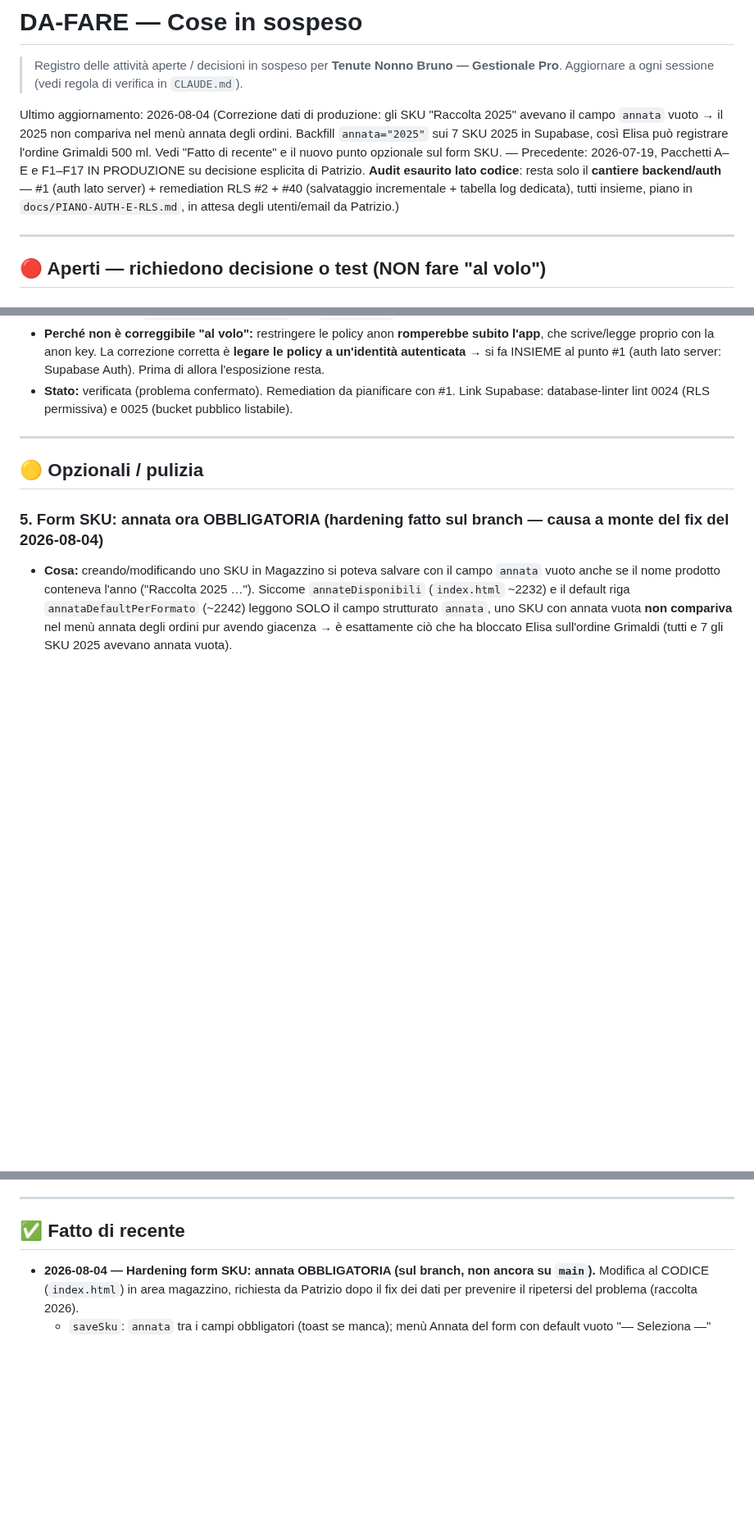
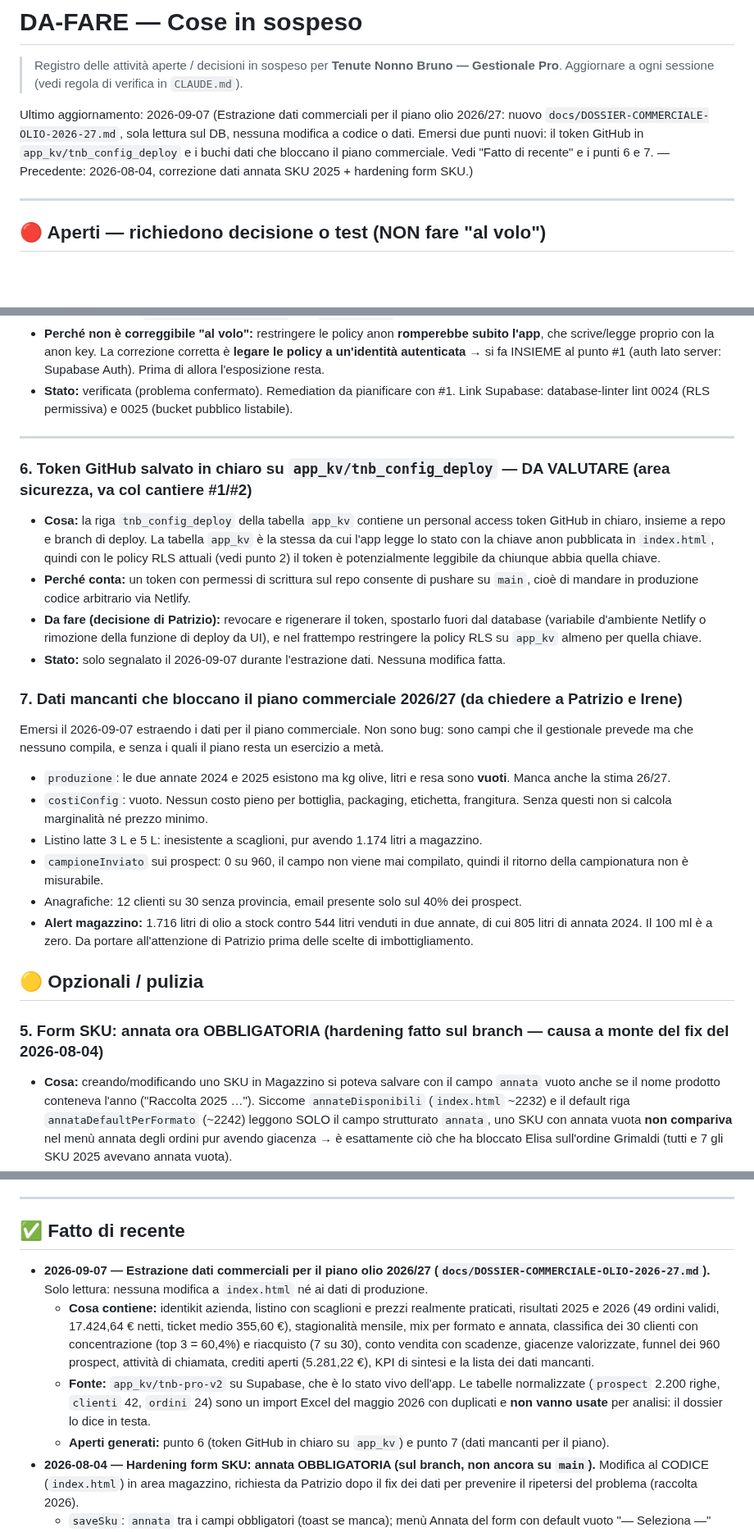
Before and after one commit to pdonnini-pixel/Tenute-Nonno-Bruno, a Markdown page: DA-FARE.md, 3 parts joined by grey strips. Shown at 82% size. Rendered like a GitHub page; blank space fills up the shorter version.

```diff
--- a/DA-FARE.md
+++ b/DA-FARE.md
@@ -3,7 +3,7 @@
 > Registro delle attività aperte / decisioni in sospeso per **Tenute Nonno Bruno — Gestionale Pro**.
 > Aggiornare a ogni sessione (vedi regola di verifica in `CLAUDE.md`).
 
-Ultimo aggiornamento: 2026-08-04 (Correzione dati di produzione: gli SKU "Raccolta 2025" avevano il campo `annata` vuoto → il 2025 non compariva nel menù annata degli ordini. Backfill `annata="2025"` sui 7 SKU 2025 in Supabase, così Elisa può registrare l'ordine Grimaldi 500 ml. Vedi "Fatto di recente" e il nuovo punto opzionale sul form SKU. — Precedente: 2026-07-19, Pacchetti A–E e F1–F17 IN PRODUZIONE su decisione esplicita di Patrizio. **Audit esaurito lato codice**: resta solo il **cantiere backend/auth** — #1 (auth lato server) + remediation RLS #2 + #40 (salvataggio incrementale + tabella log dedicata), tutti insieme, piano in `docs/PIANO-AUTH-E-RLS.md`, in attesa degli utenti/email da Patrizio.)
+Ultimo aggiornamento: 2026-09-07 (Estrazione dati commerciali per il piano olio 2026/27: nuovo `docs/DOSSIER-COMMERCIALE-OLIO-2026-27.md`, sola lettura sul DB, nessuna modifica a codice o dati. Emersi due punti nuovi: il token GitHub in `app_kv/tnb_config_deploy` e i buchi dati che bloccano il piano commerciale. Vedi "Fatto di recente" e i punti 6 e 7. — Precedente: 2026-08-04, correzione dati annata SKU 2025 + hardening form SKU.)
 
 ---
 
@@ -36,6 +36,21 @@ Ultimo aggiornamento: 2026-08-04 (Correzione dati di produzione: gli SKU "Raccol
 - **Stato:** verificata (problema confermato). Remediation da pianificare con #1. Link Supabase: database-linter lint 0024 (RLS permissiva) e 0025 (bucket pubblico listabile).
 
 ---
+
+### 6. Token GitHub salvato in chiaro su `app_kv/tnb_config_deploy` — DA VALUTARE (area sicurezza, va col cantiere #1/#2)
+- **Cosa:** la riga `tnb_config_deploy` della tabella `app_kv` contiene un personal access token GitHub in chiaro, insieme a repo e branch di deploy. La tabella `app_kv` è la stessa da cui l'app legge lo stato con la chiave anon pubblicata in `index.html`, quindi con le policy RLS attuali (vedi punto 2) il token è potenzialmente leggibile da chiunque abbia quella chiave.
+- **Perché conta:** un token con permessi di scrittura sul repo consente di pushare su `main`, cioè di mandare in produzione codice arbitrario via Netlify.
+- **Da fare (decisione di Patrizio):** revocare e rigenerare il token, spostarlo fuori dal database (variabile d'ambiente Netlify o rimozione della funzione di deploy da UI), e nel frattempo restringere la policy RLS su `app_kv` almeno per quella chiave.
+- **Stato:** solo segnalato il 2026-09-07 durante l'estrazione dati. Nessuna modifica fatta.
+
+### 7. Dati mancanti che bloccano il piano commerciale 2026/27 (da chiedere a Patrizio e Irene)
+Emersi il 2026-09-07 estraendo i dati per il piano commerciale. Non sono bug: sono campi che il gestionale prevede ma che nessuno compila, e senza i quali il piano resta un esercizio a metà.
+- `produzione`: le due annate 2024 e 2025 esistono ma kg olive, litri e resa sono **vuoti**. Manca anche la stima 26/27.
+- `costiConfig`: vuoto. Nessun costo pieno per bottiglia, packaging, etichetta, frangitura. Senza questi non si calcola marginalità né prezzo minimo.
+- Listino latte 3 L e 5 L: inesistente a scaglioni, pur avendo 1.174 litri a magazzino.
+- `campioneInviato` sui prospect: 0 su 960, il campo non viene mai compilato, quindi il ritorno della campionatura non è misurabile.
+- Anagrafiche: 12 clienti su 30 senza provincia, email presente solo sul 40% dei prospect.
+- **Alert magazzino:** 1.716 litri di olio a stock contro 544 litri venduti in due annate, di cui 805 litri di annata 2024. Il 100 ml è a zero. Da portare all'attenzione di Patrizio prima delle scelte di imbottigliamento.
 
 ## 🟡 Opzionali / pulizia
 
@@ -83,6 +98,10 @@ Ultimo aggiornamento: 2026-08-04 (Correzione dati di produzione: gli SKU "Raccol
 ---
 
 ## ✅ Fatto di recente
+- **2026-09-07 — Estrazione dati commerciali per il piano olio 2026/27 (`docs/DOSSIER-COMMERCIALE-OLIO-2026-27.md`).** Solo lettura: nessuna modifica a `index.html` né ai dati di produzione.
+  - **Cosa contiene:** identikit azienda, listino con scaglioni e prezzi realmente praticati, risultati 2025 e 2026 (49 ordini validi, 17.424,64 € netti, ticket medio 355,60 €), stagionalità mensile, mix per formato e annata, classifica dei 30 clienti con concentrazione (top 3 = 60,4%) e riacquisto (7 su 30), conto vendita con scadenze, giacenze valorizzate, funnel dei 960 prospect, attività di chiamata, crediti aperti (5.281,22 €), KPI di sintesi e la lista dei dati mancanti.
+  - **Fonte:** `app_kv/tnb-pro-v2` su Supabase, che è lo stato vivo dell'app. Le tabelle normalizzate (`prospect` 2.200 righe, `clienti` 42, `ordini` 24) sono un import Excel del maggio 2026 con duplicati e **non vanno usate** per analisi: il dossier lo dice in testa.
+  - **Aperti generati:** punto 6 (token GitHub in chiaro su `app_kv`) e punto 7 (dati mancanti per il piano).
 - **2026-08-04 — Hardening form SKU: annata OBBLIGATORIA (sul branch, non ancora su `main`).** Modifica al CODICE (`index.html`) in area magazzino, richiesta da Patrizio dopo il fix dei dati per prevenire il ripetersi del problema (raccolta 2026).
   - `saveSku`: `annata` tra i campi obbligatori (toast se manca); menù Annata del form con default vuoto "— Seleziona —" (rimosso il default fittizio "2025" che non veniva scritto nello stato), asterisco di obbligatorietà e opzioni `2026/2025/2024/2023`.
   - **Verifica:** `node --check` sul bundle app (sintassi OK) + **14/14 controlli in Chromium con backend simulato** (mai il DB reale): boot Magazzino ok; nuovo SKU → annata parte vuota (niente più default fittizio 2025), etichetta con asterisco, opzione 2026 presente; salvataggio senza annata BLOCCATO col toast "Compila i campi obbligatori: annata" (che NON nomina prodotto/formato già compilati) e modal che resta aperto; con annata=2025 il salvataggio riesce e il modal si chiude; modifica di uno SKU esistente (annata già valorizzata) si salva regolarmente; zero errori JS. Prova consigliata anche sul preview Netlify prima del merge; nessun deploy su `main` senza ok esplicito.
```
Also changed, not shown: docs/DOSSIER-COMMERCIALE-OLIO-2026-27.md (added, +504 -0 lines).
